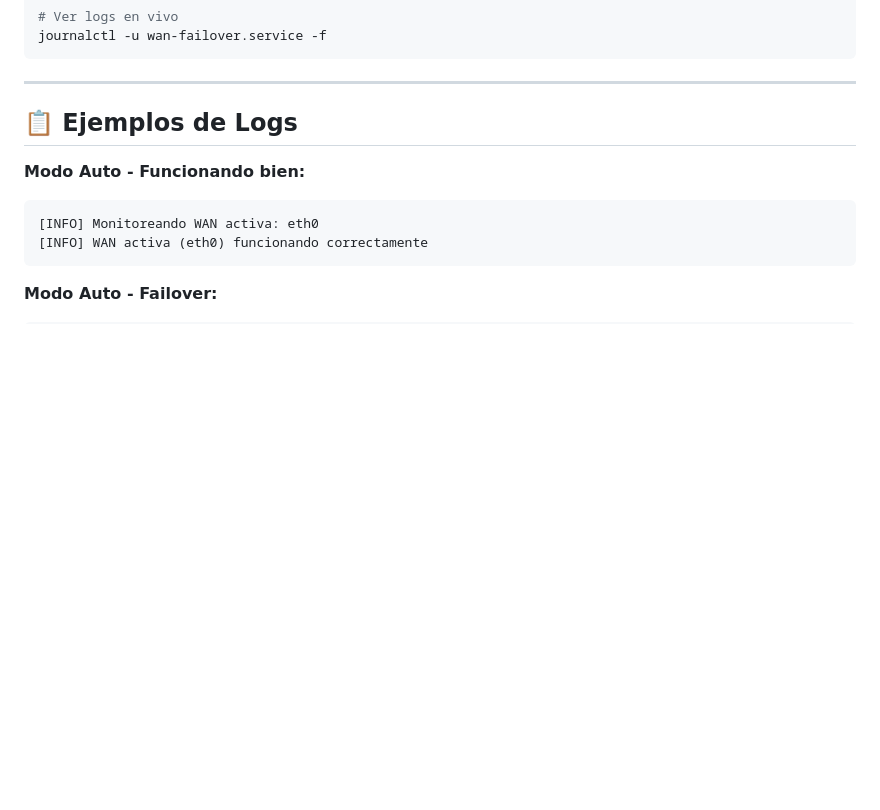
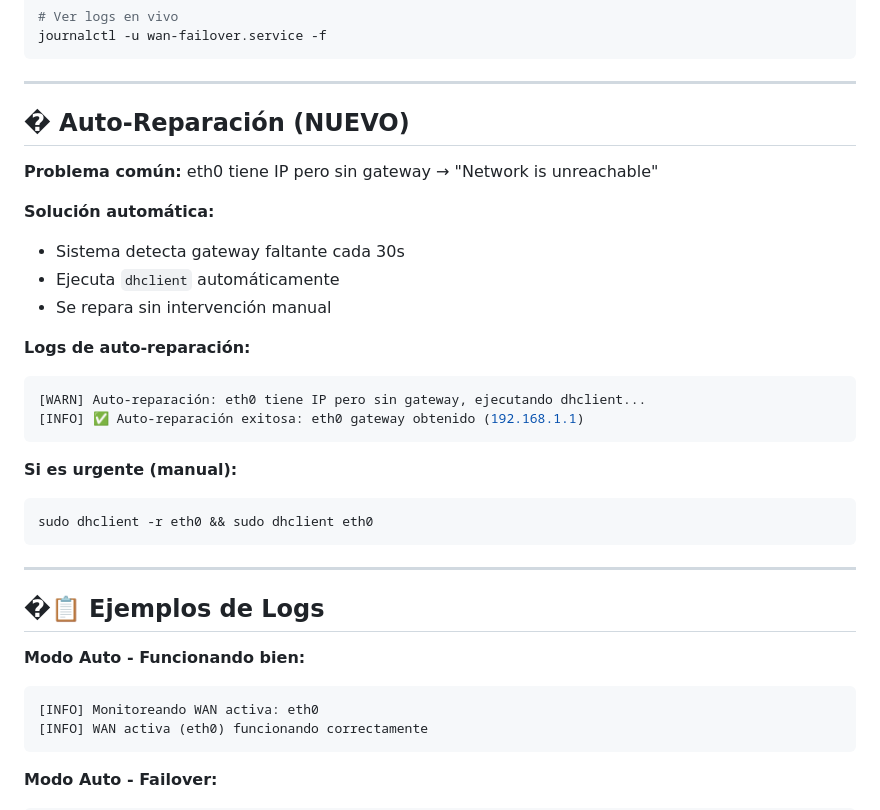
Before and after one commit to Tinex3/RPI_Router_4G, a Markdown page: docs/WAN-MODES-QUICKSTART.md, the part around the change. Drawn GitHub-style; blank space fills up the shorter version.

````diff
--- a/docs/WAN-MODES-QUICKSTART.md
+++ b/docs/WAN-MODES-QUICKSTART.md
@@ -76,7 +76,31 @@ journalctl -u wan-failover.service -f
 
 ---
 
-## 📋 Ejemplos de Logs
+## � Auto-Reparación (NUEVO)
+
+**Problema común:** eth0 tiene IP pero sin gateway → "Network is unreachable"
+
+**Solución automática:**
+- Sistema detecta gateway faltante cada 30s
+- Ejecuta `dhclient` automáticamente
+- Se repara sin intervención manual
+
+**Logs de auto-reparación:**
+
+```bash
+[WARN] Auto-reparación: eth0 tiene IP pero sin gateway, ejecutando dhclient...
+[INFO] ✅ Auto-reparación exitosa: eth0 gateway obtenido (192.168.1.1)
+```
+
+**Si es urgente (manual):**
+
+```bash
+sudo dhclient -r eth0 && sudo dhclient eth0
+```
+
+---
+
+## �📋 Ejemplos de Logs
 
 **Modo Auto - Funcionando bien:**
 ```
````
Also changed, not shown: docs/WAN-MODES.md (+84 -1 lines).
